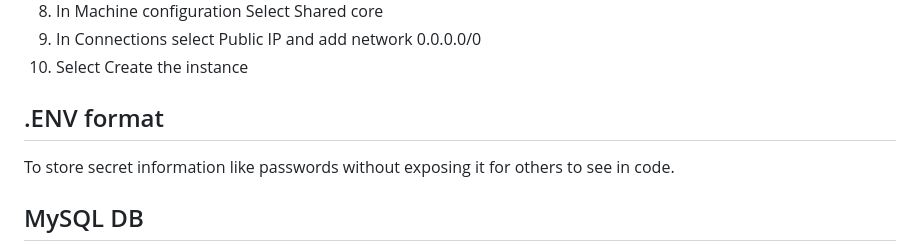
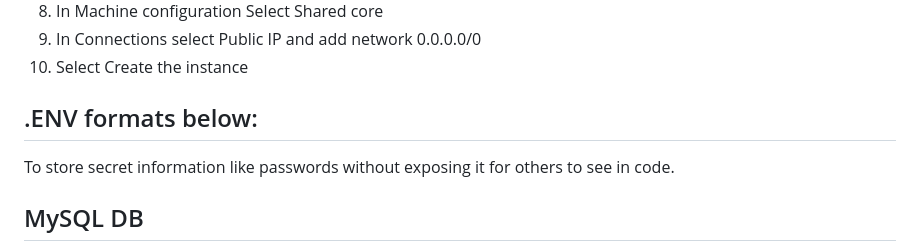
Before and after one commit to kkettip/flask_e2e_project, a Markdown page: README.md, the part around the change. Rendered like a GitHub page.

```diff
--- a/README.md
+++ b/README.md
@@ -86,7 +86,7 @@ MySQL instance is used to store data for retrieval
 10. Select Create the instance
 
 
-## .ENV format
+## .ENV formats below:
 
 To store secret information like passwords without exposing it for others to see in code.
 
```
